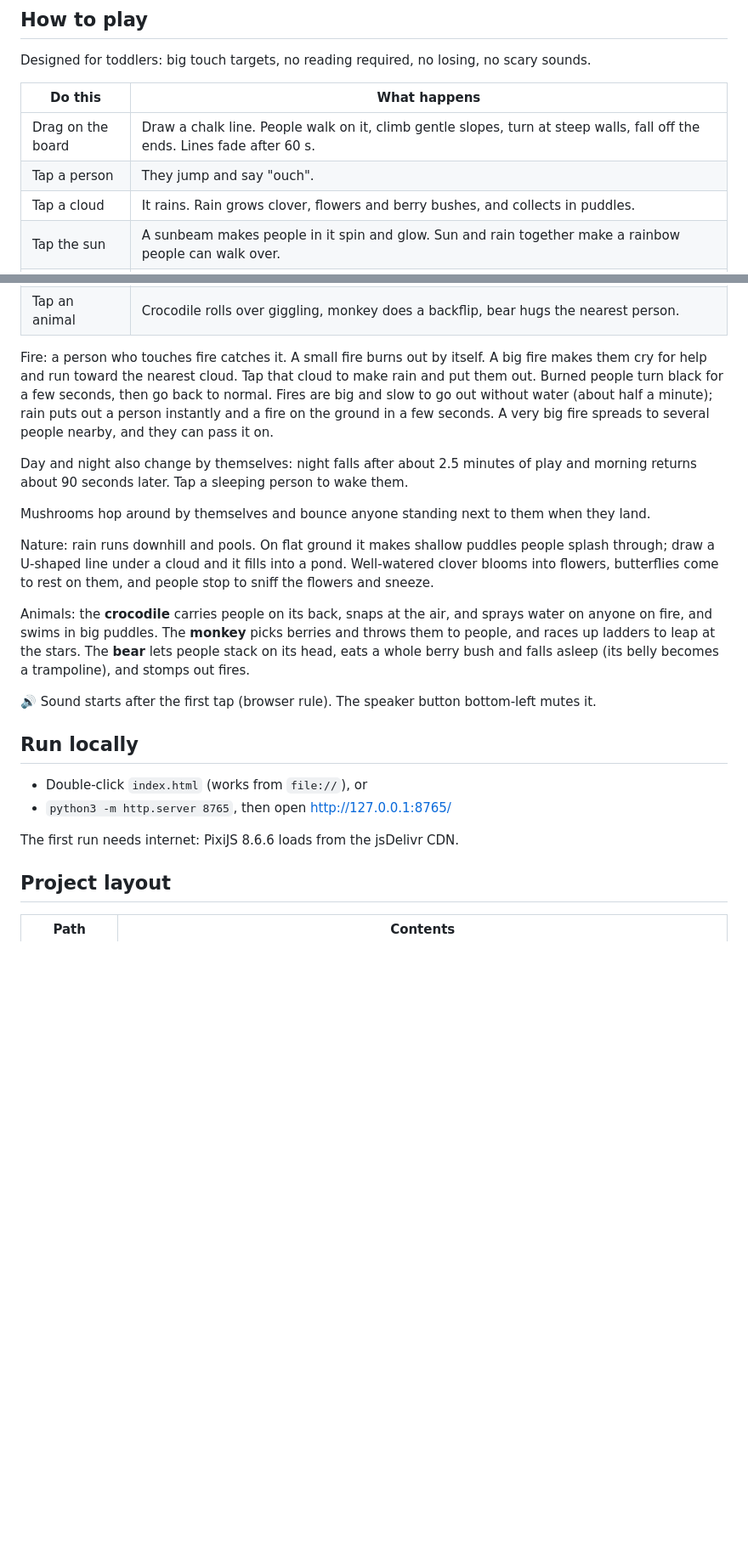
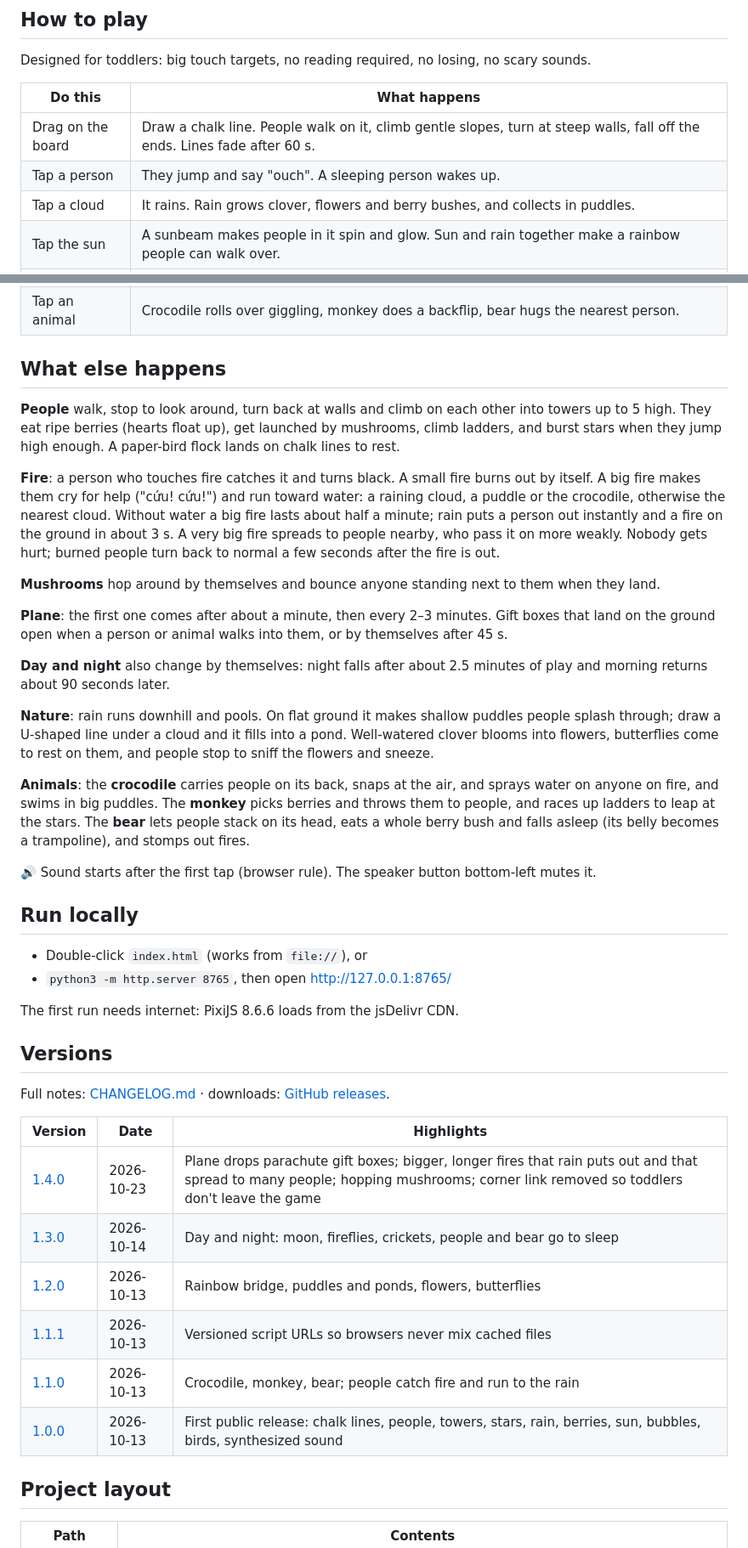
Before and after one commit to vovanduc/bang-phan-ti-hon, a Markdown page: README.md, 2 parts joined by grey strips. Shown at 85% size. Rendered like a GitHub page; blank space fills up the shorter version.

Commit message:
docs: README overview and version history for v1.4.0
Co-Authored-By: Claude Opus 5.5 <noreply@anthropic.com>

```diff
--- a/README.md
+++ b/README.md
@@ -12,7 +12,7 @@ Designed for toddlers: big touch targets, no reading required, no losing, no sca
 | Do this | What happens |
 |---|---|
 | Drag on the board | Draw a chalk line. People walk on it, climb gentle slopes, turn at steep walls, fall off the ends. Lines fade after 60 s. |
-| Tap a person | They jump and say "ouch". |
+| Tap a person | They jump and say "ouch". A sleeping person wakes up. |
 | Tap a cloud | It rains. Rain grows clover, flowers and berry bushes, and collects in puddles. |
 | Tap the sun | A sunbeam makes people in it spin and glow. Sun and rain together make a rainbow people can walk over. |
 | Press and hold the sun | Night falls: the board turns dark blue, the moon comes out, fireflies glow, crickets chirp, and most people yawn and lie down to sleep. |
@@ -22,15 +22,20 @@ Designed for toddlers: big touch targets, no reading required, no losing, no sca
 | Tap a parachute | Every 2–3 minutes a plane flies over and drops 5–10 gift boxes on parachutes, each wrapped in a bubble. Tap one and the gift falls out: berries, seeds, a mushroom, a ladder or a star. Untapped boxes float down and wait on the ground until someone walks into them. Tap the plane for an extra box. |
 | Tap an animal | Crocodile rolls over giggling, monkey does a backflip, bear hugs the nearest person. |
 
-Fire: a person who touches fire catches it. A small fire burns out by itself. A big fire makes them cry for help and run toward the nearest cloud. Tap that cloud to make rain and put them out. Burned people turn black for a few seconds, then go back to normal. Fires are big and slow to go out without water (about half a minute); rain puts out a person instantly and a fire on the ground in a few seconds. A very big fire spreads to several people nearby, and they can pass it on.
+## What else happens
+**People** walk, stop to look around, turn back at walls and climb on each other into towers up to 5 high. They eat ripe berries (hearts float up), get launched by mushrooms, climb ladders, and burst stars when they jump high enough. A paper-bird flock lands on chalk lines to rest.
 
-Day and night also change by themselves: night falls after about 2.5 minutes of play and morning returns about 90 seconds later. Tap a sleeping person to wake them.
+**Fire**: a person who touches fire catches it and turns black. A small fire burns out by itself. A big fire makes them cry for help ("cứu! cứu!") and run toward water: a raining cloud, a puddle or the crocodile, otherwise the nearest cloud. Without water a big fire lasts about half a minute; rain puts a person out instantly and a fire on the ground in about 3 s. A very big fire spreads to people nearby, who pass it on more weakly. Nobody gets hurt; burned people turn back to normal a few seconds after the fire is out.
 
-Mushrooms hop around by themselves and bounce anyone standing next to them when they land.
+**Mushrooms** hop around by themselves and bounce anyone standing next to them when they land.
 
-Nature: rain runs downhill and pools. On flat ground it makes shallow puddles people splash through; draw a U-shaped line under a cloud and it fills into a pond. Well-watered clover blooms into flowers, butterflies come to rest on them, and people stop to sniff the flowers and sneeze.
+**Plane**: the first one comes after about a minute, then every 2–3 minutes. Gift boxes that land on the ground open when a person or animal walks into them, or by themselves after 45 s.
 
-Animals: the **crocodile** carries people on its back, snaps at the air, and sprays water on anyone on fire, and swims in big puddles. The **monkey** picks berries and throws them to people, and races up ladders to leap at the stars. The **bear** lets people stack on its head, eats a whole berry bush and falls asleep (its belly becomes a trampoline), and stomps out fires.
+**Day and night** also change by themselves: night falls after about 2.5 minutes of play and morning returns about 90 seconds later.
+
+**Nature**: rain runs downhill and pools. On flat ground it makes shallow puddles people splash through; draw a U-shaped line under a cloud and it fills into a pond. Well-watered clover blooms into flowers, butterflies come to rest on them, and people stop to sniff the flowers and sneeze.
+
+**Animals**: the **crocodile** carries people on its back, snaps at the air, and sprays water on anyone on fire, and swims in big puddles. The **monkey** picks berries and throws them to people, and races up ladders to leap at the stars. The **bear** lets people stack on its head, eats a whole berry bush and falls asleep (its belly becomes a trampoline), and stomps out fires.
 
 🔊 Sound starts after the first tap (browser rule). The speaker button bottom-left mutes it.
 
@@ -39,6 +44,18 @@ Animals: the **crocodile** carries people on its back, snaps at the air, and spr
 - `python3 -m http.server 8765`, then open http://127.0.0.1:8765/
 
 The first run needs internet: PixiJS 8.6.6 loads from the jsDelivr CDN.
+
+## Versions
+Full notes: [CHANGELOG.md](CHANGELOG.md) · downloads: [GitHub releases](https://github.com/vovanduc/tiny-chalk-people/releases).
+
+| Version | Date | Highlights |
+|---|---|---|
+| [1.4.0](https://github.com/vovanduc/tiny-chalk-people/releases/tag/v1.4.0) | 2026-10-23 | Plane drops parachute gift boxes; bigger, longer fires that rain puts out and that spread to many people; hopping mushrooms; corner link removed so toddlers don't leave the game |
+| [1.3.0](https://github.com/vovanduc/tiny-chalk-people/releases/tag/v1.3.0) | 2026-10-14 | Day and night: moon, fireflies, crickets, people and bear go to sleep |
+| [1.2.0](https://github.com/vovanduc/tiny-chalk-people/releases/tag/v1.2.0) | 2026-10-13 | Rainbow bridge, puddles and ponds, flowers, butterflies |
+| [1.1.1](https://github.com/vovanduc/tiny-chalk-people/releases/tag/v1.1.1) | 2026-10-13 | Versioned script URLs so browsers never mix cached files |
+| [1.1.0](https://github.com/vovanduc/tiny-chalk-people/releases/tag/v1.1.0) | 2026-10-13 | Crocodile, monkey, bear; people catch fire and run to the rain |
+| [1.0.0](https://github.com/vovanduc/tiny-chalk-people/releases/tag/v1.0.0) | 2026-10-13 | First public release: chalk lines, people, towers, stars, rain, berries, sun, bubbles, birds, synthesized sound |
 
 ## Project layout
 | Path | Contents |
```
Also changed, not shown: CHANGELOG.md (+2 -1 lines).
